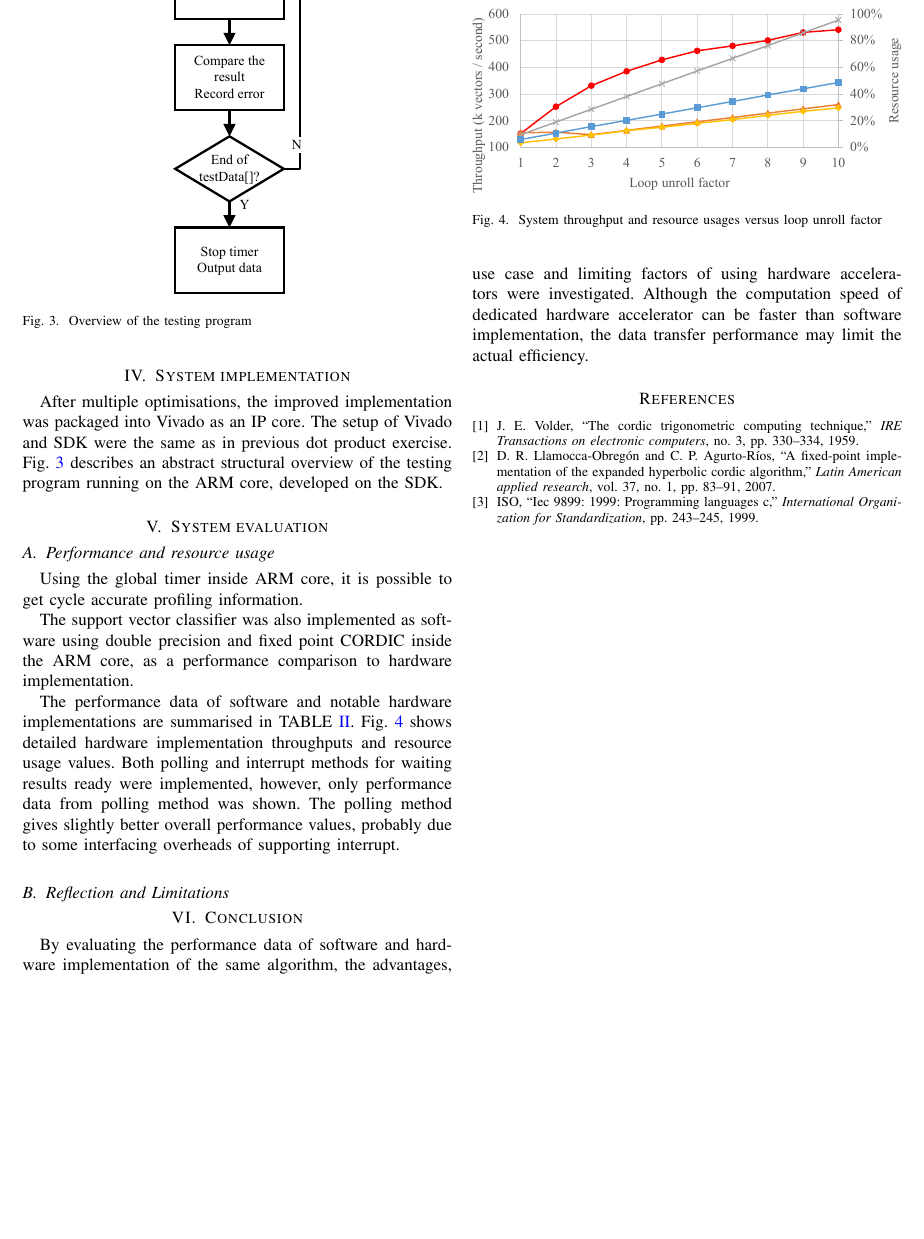
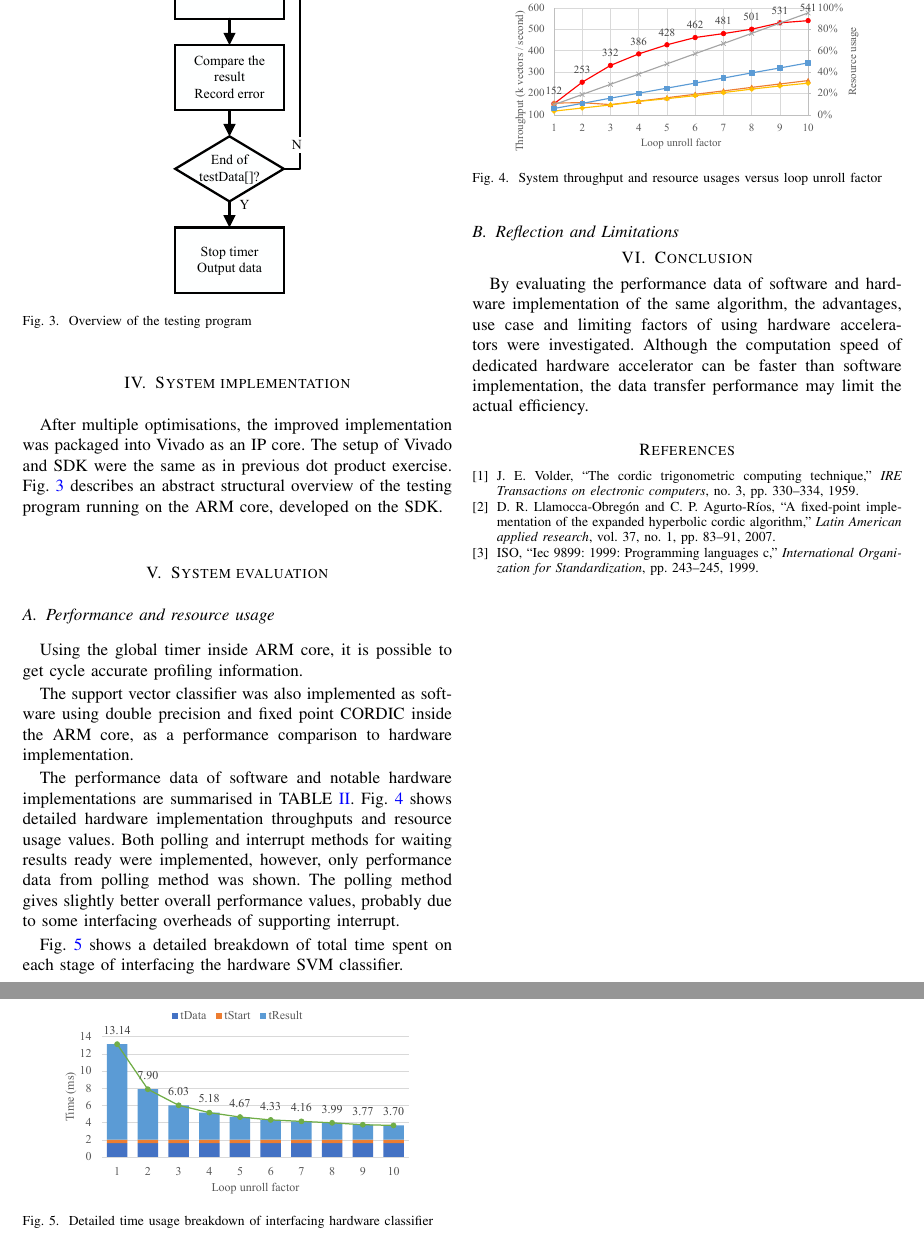
Before and after one commit to zhiyb/SVM_hls, a LaTeX paper (report/report.tex): part of page 4 of 4 before the commit and two parts of pages 4 and 5 of 5 after it, the two joined at a grey line, cut so that both start at the same text, the shorter picture padded with empty space. Compiled offline with pdfLaTeX; a missing font is replaced by an installed copy or a similar font; a LaTeX package or settings file that is missing is left out.

Commit message:
Update figures to include data labels

```diff
--- a/report/report.tex
+++ b/report/report.tex
@@ -363,9 +363,18 @@ The performance data of software and notable hardware implementations are summar
 
 \begin{figure}[t]
 	\centering
-	\includegraphics[width=\columnwidth]{throughput}
+	\includegraphics[width=0.8\columnwidth]{throughput}
 	\caption{System throughput and resource usages versus loop unroll factor}
 	\label{fig:throughput}
+\end{figure}
+
+\fref{fig:time} shows a detailed breakdown of total time spent on each stage of interfacing the hardware SVM classifier.
+
+\begin{figure}[t]
+	\centering
+	\includegraphics[width=0.8\columnwidth]{time}
+	\caption{Detailed time usage breakdown of interfacing hardware classifier}
+	\label{fig:time}
 \end{figure}
 
 \subsection{Reflection and Limitations}
```
Also changed, not shown: report/images/latency.eps, report/images/throughput.eps, report/images/time.eps (added), 1 other file.
